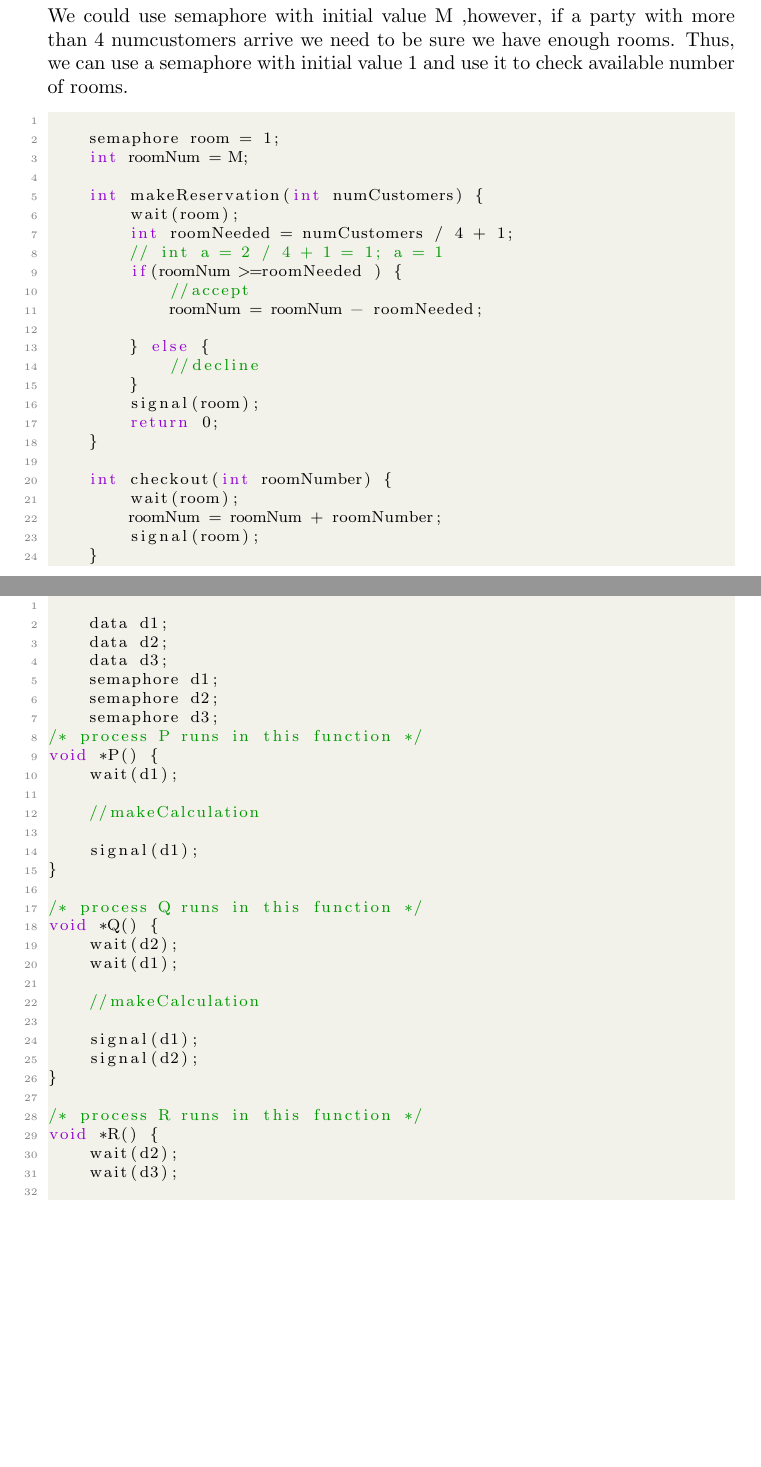
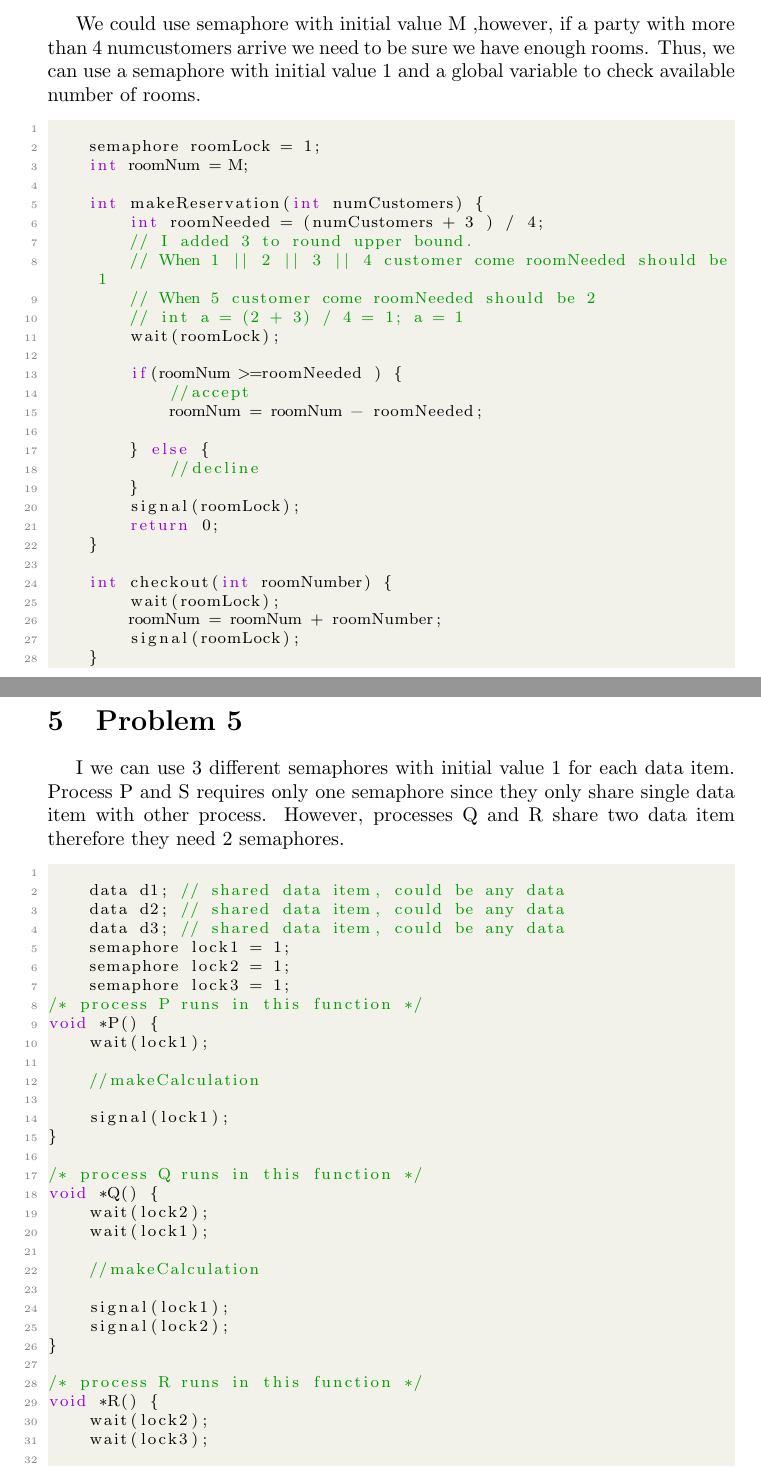
Before and after one commit to berkaybarlas/Operating-Systems, a LaTeX problem sheet (Assignments/Assignment 2/asssignment2.tex): two parts of pages 5 and 6 of 6, joined at a grey line, cut so that both start at the same text, the shorter picture padded with empty space. Compiled offline with pdfLaTeX.

Commit message:
finished assignment 2

```diff
--- a/Assignments/Assignment2/asssignment2.tex
+++ b/Assignments/Assignment 2/asssignment2.tex
@@ -227,14 +224,18 @@ answer.
 \section{Problem 4}
-We could use semaphore with initial value M ,however, if a party with more than 4 numcustomers arrive we need to be sure we have enough rooms. Thus, we can use a semaphore with initial value 1 and use it to check available number of rooms.
+\tab We could use semaphore with initial value M ,however, if a party with more than 4 numcustomers arrive we need to be sure we have enough rooms. Thus, we can use a semaphore with initial value 1 and a global variable to check available number of rooms.
 \begin{lstlisting}[language=C]
 
-    semaphore room = 1;
+    semaphore roomLock = 1;
     int roomNum = M;
 
     int makeReservation(int numCustomers) {
-        wait(room);
-        int roomNeeded = numCustomers / 4 + 1;
-        // int a = 2 / 4 + 1 = 1; a = 1
+        int roomNeeded = (numCustomers + 3 ) / 4;
+        // I added 3 to round upper bound.
+        // When 1 || 2 || 3 || 4 customer come roomNeeded should be 1
+        // When 5 customer come roomNeeded should be 2
+        // int a = (2 + 3) / 4 = 1; a = 1
+        wait(roomLock);
+
         if(roomNum >=roomNeeded ) {
             //accept
             roomNum = roomNum - roomNeeded;
@@ -242,52 +243,52 @@ We could use semaphore with initial value M ,however, if a party with more than
         } else {
             //decline
         }
-        signal(room);
+        signal(roomLock);
         return 0;
     }
 
     int checkout(int roomNumber) {
-        wait(room);
+        wait(roomLock);
         roomNum = roomNum + roomNumber;
-        signal(room);
+        signal(roomLock);
     }
 
 \end{lstlisting}
 \newpage
 \section{Problem 5}
+\tab I we can use 3 different semaphores with initial value 1 for each data item. Process P and S requires only one semaphore since they only share single data item with other process. However, processes Q and R share two data item therefore they need 2 semaphores.
 \begin{lstlisting}[language=C]
 
-    data d1;
-    data d2;
-    data d3;
-    semaphore d1;
-    semaphore d2;
-    semaphore d3;
+    data d1; // shared data item, could be any data
+    data d2; // shared data item, could be any data
+    data d3; // shared data item, could be any data
+    semaphore lock1 = 1;
+    semaphore lock2 = 1;
+    semaphore lock3 = 1;
 /* process P runs in this function */
 void *P() {
-    wait(d1);
+    wait(lock1);
 
     //makeCalculation
 
-    signal(d1);
+    signal(lock1);
 }
 
 /* process Q runs in this function */
 void *Q() {
-    wait(d2);
-    wait(d1);
+    wait(lock2);
+    wait(lock1);
 
     //makeCalculation
 
-    signal(d1);
-    signal(d2);
+    signal(lock1);
+    signal(lock2);
 }
 
 /* process R runs in this function */
 void *R() {
-    wait(d2);
-    wait(d3);
+    wait(lock2);
+    wait(lock3);
 
     //makeCalculation
 
-    signal(d3);
```
Also changed, not shown: Assignments/Assignment 2/Assignment2-COMP304.pdf (renamed from Assignments/Assignment2/Assignment2-COMP304.pdf), Assignments/Assignment 2/asssignment2.pdf (added), Assignments/Assignment 2/fcfs.png (renamed from Assignments/Assignment2/fcfs.png), Assignments/Assignment 2/priority.png (renamed from Assignments/Assignment2/priority.png), Assignments/Assignment 2/rr.png (renamed from Assignments/Assignment2/rr.png), Assignments/Assignment 2/sjf.png (renamed from Assignments/Assignment2/sjf.png), Assignments/Assignment2/asssignment2.pdf (deleted), Assignments/Assignment 2/asssignment2.tex (44 more changed lines), 2 other files.
